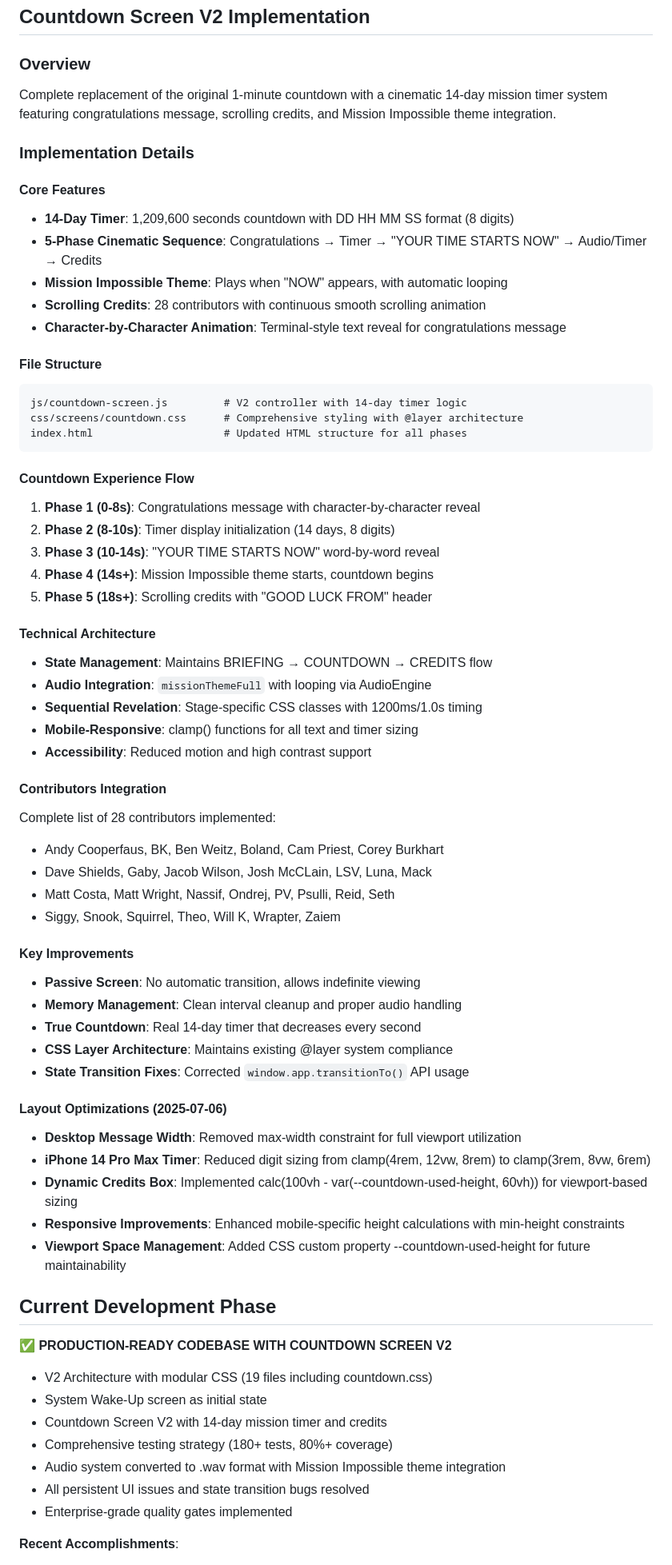
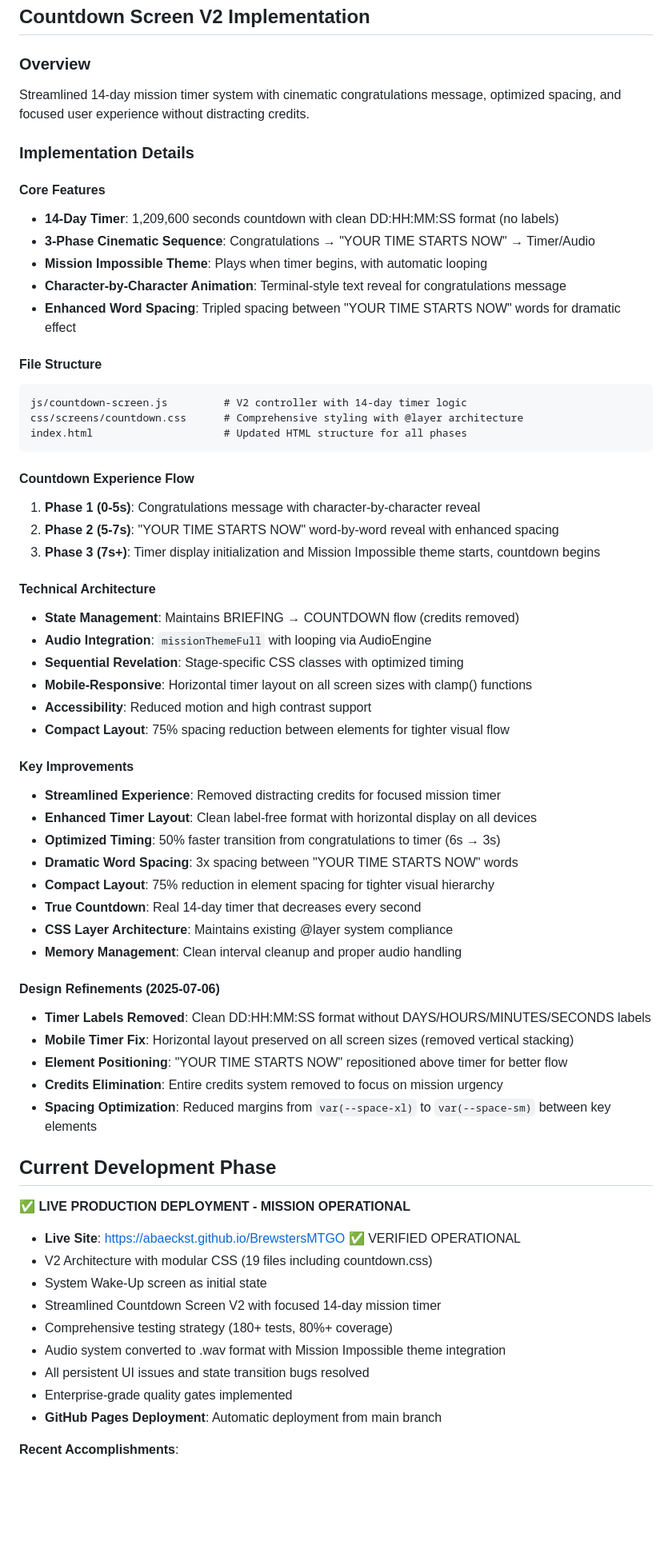
Before and after one commit to abaeckst/BrewstersMTGO, a Markdown page: CLAUDE.md, the part around one of its changes. Shown at 80% size. Rendered like a GitHub page; blank space fills up the shorter version.

````diff
--- a/CLAUDE.md
+++ b/CLAUDE.md
@@ -202,16 +202,16 @@ index.html                 # Wake screen HTML structure
 ## Countdown Screen V2 Implementation
 
 ### Overview
-Complete replacement of the original 1-minute countdown with a cinematic 14-day mission timer system featuring congratulations message, scrolling credits, and Mission Impossible theme integration.
+Streamlined 14-day mission timer system with cinematic congratulations message, optimized spacing, and focused user experience without distracting credits.
 
 ### Implementation Details
 
 #### Core Features
-- **14-Day Timer**: 1,209,600 seconds countdown with DD HH MM SS format (8 digits)
-- **5-Phase Cinematic Sequence**: Congratulations → Timer → "YOUR TIME STARTS NOW" → Audio/Timer → Credits
-- **Mission Impossible Theme**: Plays when "NOW" appears, with automatic looping
-- **Scrolling Credits**: 28 contributors with continuous smooth scrolling animation
+- **14-Day Timer**: 1,209,600 seconds countdown with clean DD:HH:MM:SS format (no labels)
+- **3-Phase Cinematic Sequence**: Congratulations → "YOUR TIME STARTS NOW" → Timer/Audio
+- **Mission Impossible Theme**: Plays when timer begins, with automatic looping
 - **Character-by-Character Animation**: Terminal-style text reveal for congratulations message
+- **Enhanced Word Spacing**: Tripled spacing between "YOUR TIME STARTS NOW" words for dramatic effect
 
 #### File Structure
 ```
@@ -221,49 +221,46 @@ index.html                     # Updated HTML structure for all phases
 ```
 
 #### Countdown Experience Flow
-1. **Phase 1 (0-8s)**: Congratulations message with character-by-character reveal
-2. **Phase 2 (8-10s)**: Timer display initialization (14 days, 8 digits)
-3. **Phase 3 (10-14s)**: "YOUR TIME STARTS NOW" word-by-word reveal
-4. **Phase 4 (14s+)**: Mission Impossible theme starts, countdown begins
-5. **Phase 5 (18s+)**: Scrolling credits with "GOOD LUCK FROM" header
+1. **Phase 1 (0-5s)**: Congratulations message with character-by-character reveal
+2. **Phase 2 (5-7s)**: "YOUR TIME STARTS NOW" word-by-word reveal with enhanced spacing
+3. **Phase 3 (7s+)**: Timer display initialization and Mission Impossible theme starts, countdown begins
 
 #### Technical Architecture
-- **State Management**: Maintains BRIEFING → COUNTDOWN → CREDITS flow
+- **State Management**: Maintains BRIEFING → COUNTDOWN flow (credits removed)
 - **Audio Integration**: `missionThemeFull` with looping via AudioEngine
-- **Sequential Revelation**: Stage-specific CSS classes with 1200ms/1.0s timing
-- **Mobile-Responsive**: clamp() functions for all text and timer sizing
+- **Sequential Revelation**: Stage-specific CSS classes with optimized timing
+- **Mobile-Responsive**: Horizontal timer layout on all screen sizes with clamp() functions
 - **Accessibility**: Reduced motion and high contrast support
-
-#### Contributors Integration
-Complete list of 28 contributors implemented:
-- Andy Cooperfaus, BK, Ben Weitz, Boland, Cam Priest, Corey Burkhart
-- Dave Shields, Gaby, Jacob Wilson, Josh McCLain, LSV, Luna, Mack
-- Matt Costa, Matt Wright, Nassif, Ondrej, PV, Psulli, Reid, Seth
-- Siggy, Snook, Squirrel, Theo, Will K, Wrapter, Zaiem
+- **Compact Layout**: 75% spacing reduction between elements for tighter visual flow
 
 #### Key Improvements
-- **Passive Screen**: No automatic transition, allows indefinite viewing
-- **Memory Management**: Clean interval cleanup and proper audio handling
+- **Streamlined Experience**: Removed distracting credits for focused mission timer
+- **Enhanced Timer Layout**: Clean label-free format with horizontal display on all devices
+- **Optimized Timing**: 50% faster transition from congratulations to timer (6s → 3s)
+- **Dramatic Word Spacing**: 3x spacing between "YOUR TIME STARTS NOW" words
+- **Compact Layout**: 75% reduction in element spacing for tighter visual hierarchy
 - **True Countdown**: Real 14-day timer that decreases every second
 - **CSS Layer Architecture**: Maintains existing @layer system compliance
-- **State Transition Fixes**: Corrected `window.app.transitionTo()` API usage
+- **Memory Management**: Clean interval cleanup and proper audio handling
 
-#### Layout Optimizations (2025-07-06)
-- **Desktop Message Width**: Removed max-width constraint for full viewport utilization
-- **iPhone 14 Pro Max Timer**: Reduced digit sizing from clamp(4rem, 12vw, 8rem) to clamp(3rem, 8vw, 6rem)
-- **Dynamic Credits Box**: Implemented calc(100vh - var(--countdown-used-height, 60vh)) for viewport-based sizing
-- **Responsive Improvements**: Enhanced mobile-specific height calculations with min-height constraints
-- **Viewport Space Management**: Added CSS custom property --countdown-used-height for future maintainability
+#### Design Refinements (2025-07-06)
+- **Timer Labels Removed**: Clean DD:HH:MM:SS format without DAYS/HOURS/MINUTES/SECONDS labels
+- **Mobile Timer Fix**: Horizontal layout preserved on all screen sizes (removed vertical stacking)
+- **Element Positioning**: "YOUR TIME STARTS NOW" repositioned above timer for better flow
+- **Credits Elimination**: Entire credits system removed to focus on mission urgency
+- **Spacing Optimization**: Reduced margins from `var(--space-xl)` to `var(--space-sm)` between key elements
 
 ## Current Development Phase
 
-**✅ PRODUCTION-READY CODEBASE WITH COUNTDOWN SCREEN V2**
+**✅ LIVE PRODUCTION DEPLOYMENT - MISSION OPERATIONAL**
+- **Live Site**: https://abaeckst.github.io/BrewstersMTGO ✅ VERIFIED OPERATIONAL
 - V2 Architecture with modular CSS (19 files including countdown.css)
 - System Wake-Up screen as initial state
-- Countdown Screen V2 with 14-day mission timer and credits
+- Streamlined Countdown Screen V2 with focused 14-day mission timer
 - Comprehensive testing strategy (180+ tests, 80%+ coverage)
 - Audio system converted to .wav format with Mission Impossible theme integration
 - All persistent UI issues and state transition bugs resolved
 - Enterprise-grade quality gates implemented
+- **GitHub Pages Deployment**: Automatic deployment from main branch
 
 **Recent Accomplishments**:
````
Also changed, not shown: other parts of CLAUDE.md (+15 -1 lines).
